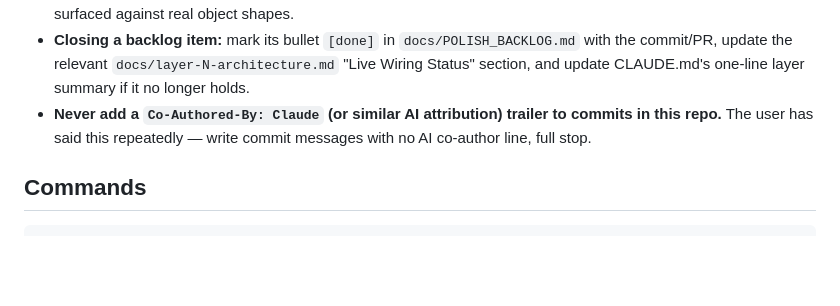
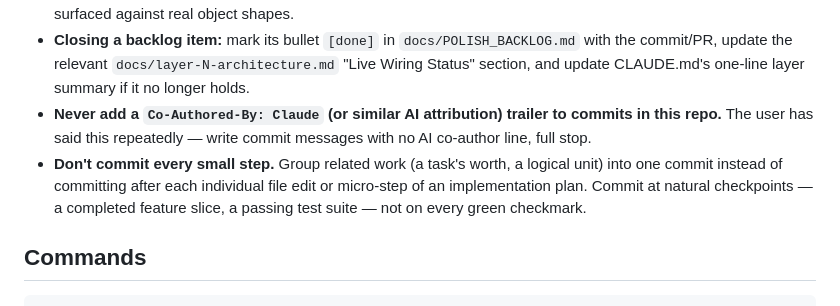
Before and after one commit to varunaditya27/nova-ai, a Markdown page: CLAUDE.md, the part around the change. GitHub-like rendering; blank space fills up the shorter version.

Commit message:
Add commit-granularity convention to Engineering Principles

```diff
--- a/CLAUDE.md
+++ b/CLAUDE.md
@@ -21,6 +21,7 @@ Nova AI is a **13-layer cognitive architecture** for long-term human-AI companio
 - **Every wiring/bug fix needs a test through the real orchestrator or route**, not mocked pipeline steps. Every field-name and dropped-parameter bug found across Layers 4–12 was invisible to mocked-step tests and only surfaced against real object shapes.
 - **Closing a backlog item:** mark its bullet `[done]` in `docs/POLISH_BACKLOG.md` with the commit/PR, update the relevant `docs/layer-N-architecture.md` "Live Wiring Status" section, and update CLAUDE.md's one-line layer summary if it no longer holds.
 - **Never add a `Co-Authored-By: Claude` (or similar AI attribution) trailer to commits in this repo.** The user has said this repeatedly — write commit messages with no AI co-author line, full stop.
+- **Don't commit every small step.** Group related work (a task's worth, a logical unit) into one commit instead of committing after each individual file edit or micro-step of an implementation plan. Commit at natural checkpoints — a completed feature slice, a passing test suite — not on every green checkmark.
 
 ## Commands
 
```
